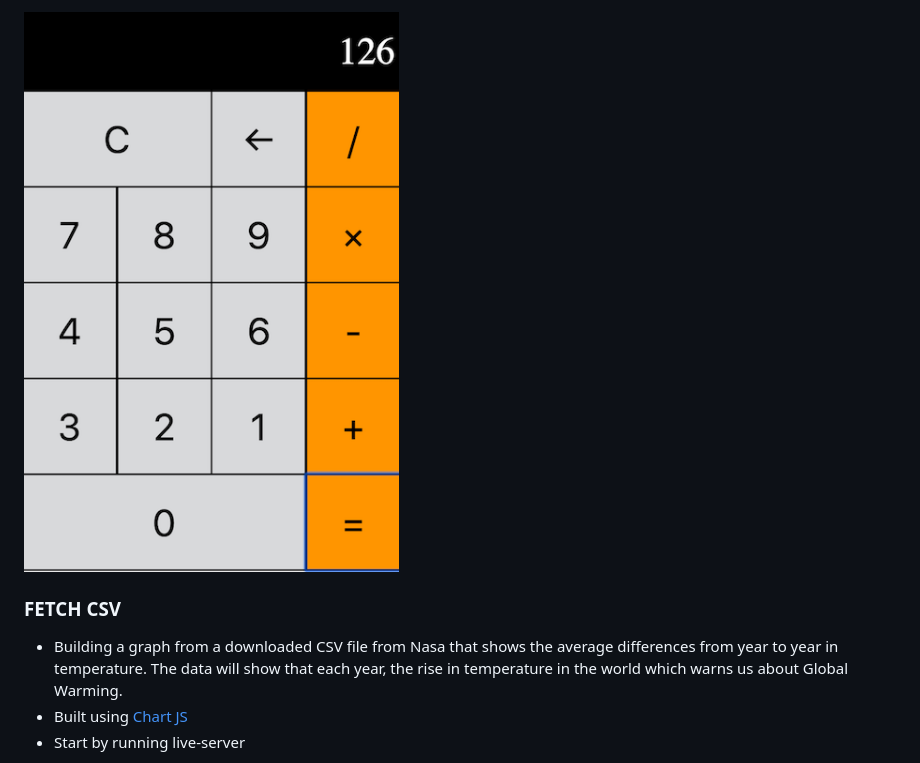
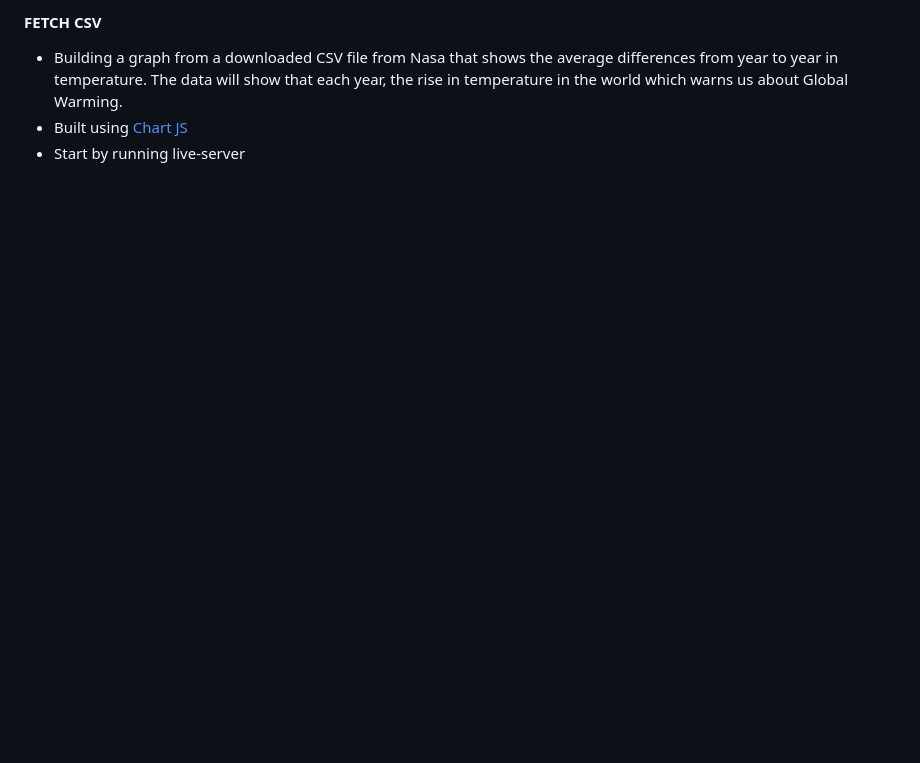
Before and after one commit to vincehacks/JavaScript-JQuery, a Markdown page: README.md, the part around the change printed below. GitHub-like rendering; pictures changed too: calculator/FinalProduct.png; blank space fills up the shorter version.

```diff
--- a/README.md
+++ b/README.md
@@ -10,7 +13,5 @@ Practicing basic functionality of JS and/or JQuery
 
-![Final Product](https://github.com/vincehacks/JavaScript-JQuery/blob/master/calculator/FinalProduct.png)
-
-### FETCH CSV
+#### FETCH CSV
 
 - Building a graph from a downloaded CSV file from Nasa that shows the average
   differences from year to year in temperature. The data will show that each year,
```
Also changed, not shown: other parts of README.md (+10 -3 lines), space-station/FinalProduct.png.
